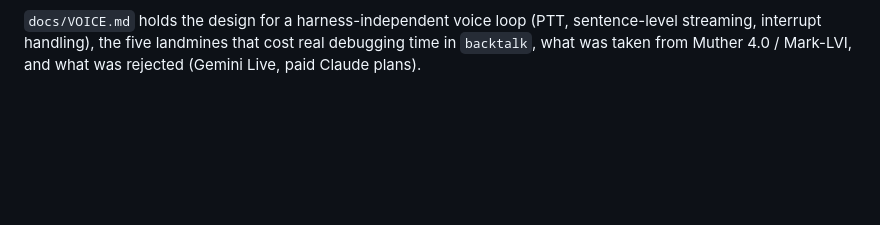
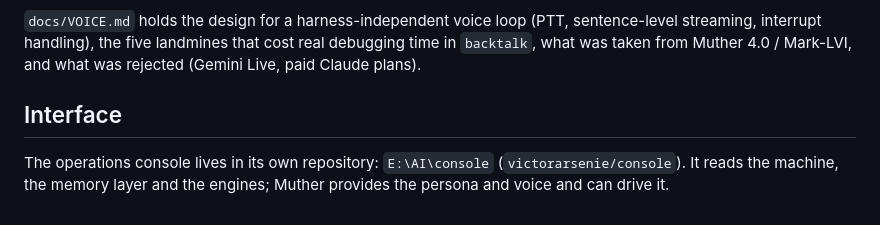
Before and after one commit to victorarsenie/muther, a Markdown page: README.md, the part around one of its changes. Drawn GitHub-style; blank space fills up the shorter version.

Commit message:
refactor: the interface moves to victorarsenie/console
The console is an operations surface (machine, memory, engines); this repository
keeps only the assistant's persona and voice.

```diff
--- a/README.md
+++ b/README.md
@@ -67,3 +67,7 @@ knowledge â€” is outside Hermes.
 sentence-level streaming, interrupt handling), the five landmines that cost real
 debugging time in `backtalk`, what was taken from Muther 4.0 / Mark-LVI, and what
 was rejected (Gemini Live, paid Claude plans).
+
+## Interface
+
+The operations console lives in its own repository: `E:\AI\console` (`victorarsenie/console`). It reads the machine, the memory layer and the engines; Muther provides the persona and voice and can drive it.
```
Also changed, not shown: other parts of README.md (+9 -9 lines).
